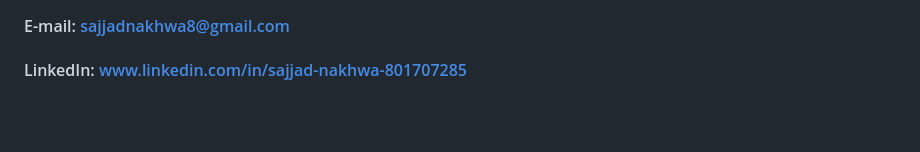
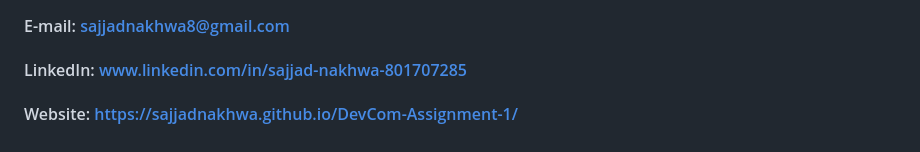
Before and after one commit to SajjaDNakhwa/DevCom-Assignment-1, a Markdown page: README.md, the part around the change. GitHub-like rendering; blank space fills up the shorter version.

```diff
--- a/README.md
+++ b/README.md
@@ -61,3 +61,4 @@ I believe joining the team would help me further gain skills and abilities to le
 #### Author: Sajjad S. Nakhwa
 #### E-mail: sajjadnakhwa8@gmail.com
 #### LinkedIn: www.linkedin.com/in/sajjad-nakhwa-801707285
+#### Website: https://sajjadnakhwa.github.io/DevCom-Assignment-1/
```
